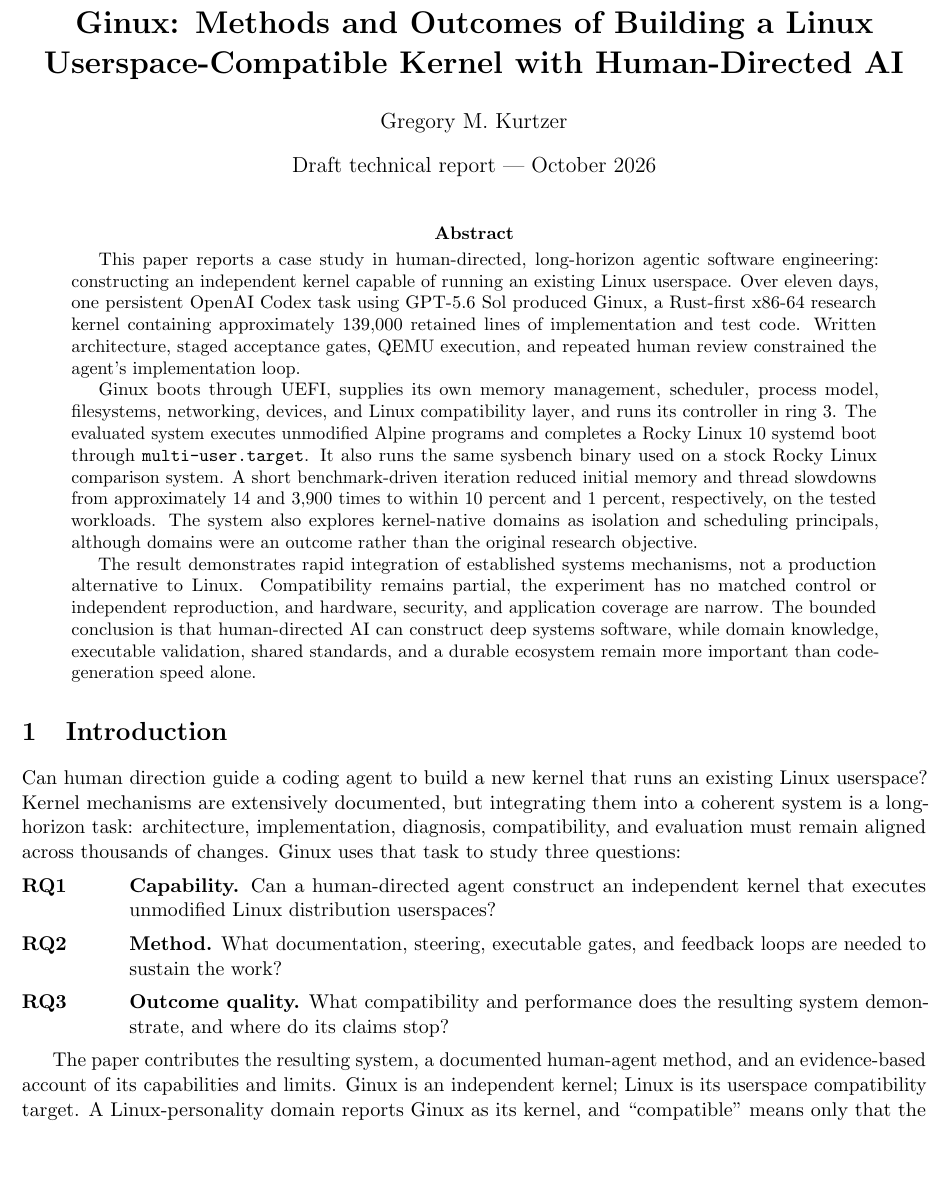
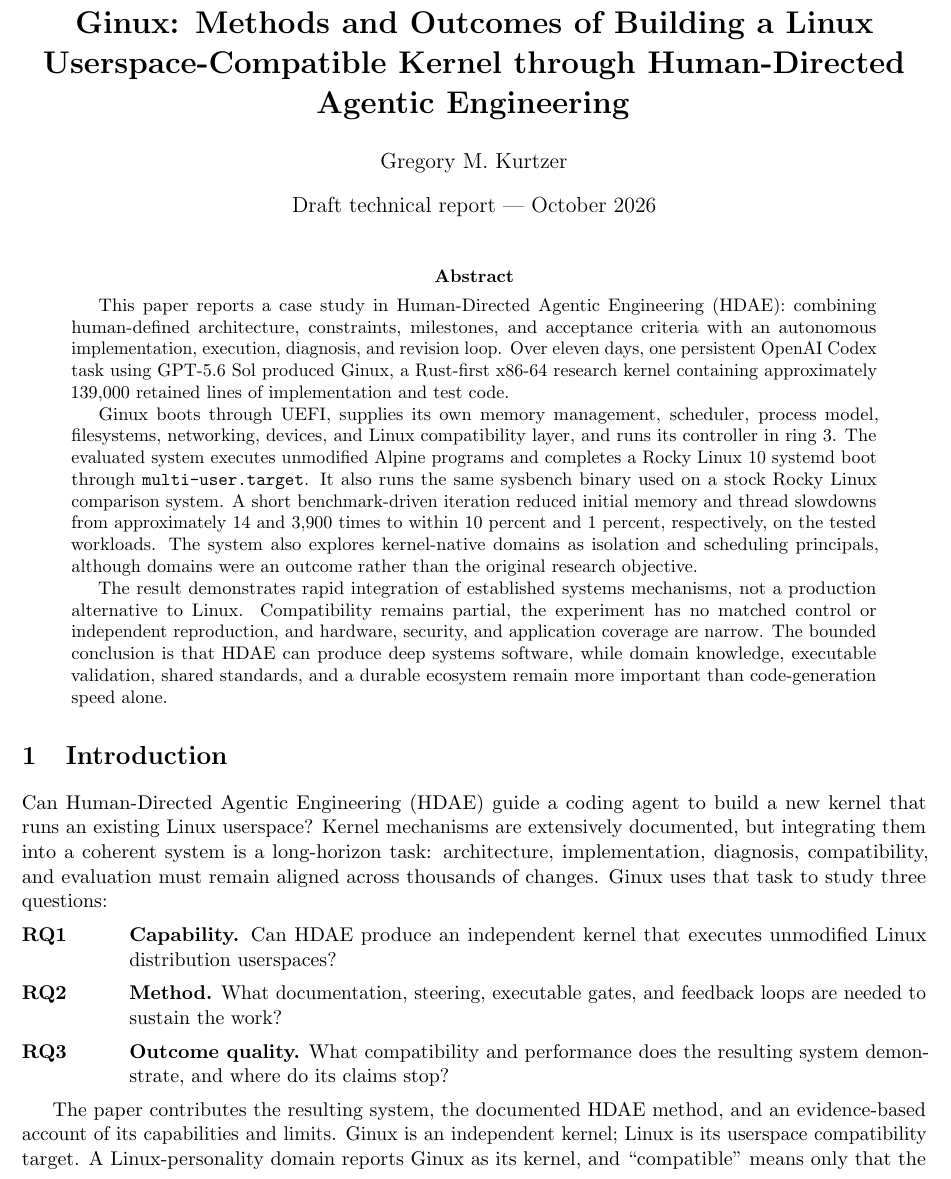
Before and after one commit to gmkurtzer/ginux, a LaTeX paper (docs/paper/ginux-ai-systems-report.tex): part of page 1 of 12, cut so that both start at the same text, the shorter picture padded with empty space. Compiled offline with pdfLaTeX.

Commit message:
Define HDAE development method
Signed-off-by: Gregory M. Kurtzer <gmkurtzer@gmail.com>

```diff
--- a/docs/paper/ginux-ai-systems-report.tex
+++ b/docs/paper/ginux-ai-systems-report.tex
@@ -17,7 +17,7 @@
 \newcommand{\repolink}[2]{\href{https://github.com/gmkurtzer/ginux/blob/d11c126a048a51fe7eb9c4105f31760add1027ea/#1}{\texttt{#2}}}
 \newcommand{\tcell}[1]{{\raggedright #1\par}}
 
-\title{\textbf{Ginux: Methods and Outcomes of Building a Linux Userspace-Compatible Kernel with Human-Directed AI}}
+\title{\textbf{Ginux: Methods and Outcomes of Building a Linux Userspace-Compatible Kernel through Human-Directed Agentic Engineering}}
 \author{Gregory M. Kurtzer}
 \date{Draft technical report --- October 2026}
 
@@ -25,13 +25,12 @@
 \maketitle
 
 \begin{abstract}
-This paper reports a case study in human-directed, long-horizon agentic
-software engineering: constructing an independent kernel capable of running an
-existing Linux userspace. Over eleven days, one persistent OpenAI Codex task
-using GPT-5.6 Sol produced Ginux, a Rust-first x86-64 research kernel containing
-approximately 139,000 retained lines of implementation and test code. Written
-architecture, staged acceptance gates, QEMU execution, and repeated human
-review constrained the agent's implementation loop.
+This paper reports a case study in Human-Directed Agentic Engineering (HDAE):
+combining human-defined architecture, constraints, milestones, and acceptance
+criteria with an autonomous implementation, execution, diagnosis, and revision
+loop. Over eleven days, one persistent OpenAI Codex task using GPT-5.6 Sol
+produced Ginux, a Rust-first x86-64 research kernel containing approximately
+139,000 retained lines of implementation and test code.
 
 Ginux boots through UEFI, supplies its own memory management, scheduler,
 process model, filesystems, networking, devices, and Linux compatibility layer,
@@ -49,15 +48,15 @@
 not a production alternative to Linux. Compatibility remains partial, the
 experiment has no matched control or independent reproduction, and hardware,
 security, and application coverage are narrow. The bounded conclusion is that
-human-directed AI can construct deep systems software, while domain knowledge,
-executable validation, shared standards, and a durable ecosystem remain more
-important than code-generation speed alone.
+HDAE can produce deep systems software, while domain knowledge, executable
+validation, shared standards, and a durable ecosystem remain more important
+than code-generation speed alone.
 \end{abstract}
 
 \section{Introduction}
 
-Can human direction guide a coding agent to build a new kernel
-that runs an existing Linux userspace? Kernel mechanisms are extensively
+Can Human-Directed Agentic Engineering (HDAE) guide a coding agent to build a
+new kernel that runs an existing Linux userspace? Kernel mechanisms are extensively
 documented, but integrating them into a coherent system is a long-horizon task:
 architecture, implementation, diagnosis, compatibility, and evaluation must
 remain aligned across thousands of changes. Ginux uses that task to study three
@@ -71,15 +70,15 @@
   itemsep=0.45em,
   topsep=0.45em
 ]
-\item[\textbf{RQ1}] \textbf{Capability.} Can a human-directed agent construct
-  an independent kernel that executes unmodified Linux distribution userspaces?
+\item[\textbf{RQ1}] \textbf{Capability.} Can HDAE produce an independent kernel
+  that executes unmodified Linux distribution userspaces?
 \item[\textbf{RQ2}] \textbf{Method.} What documentation, steering, executable
   gates, and feedback loops are needed to sustain the work?
 \item[\textbf{RQ3}] \textbf{Outcome quality.} What compatibility and performance
   does the resulting system demonstrate, and where do its claims stop?
 \end{description}
 
-The paper contributes the resulting system, a documented human-agent method,
+The paper contributes the resulting system, the documented HDAE method,
 and an evidence-based account of its capabilities and limits. Ginux is
 an independent kernel; Linux is its userspace compatibility target. A
 Linux-personality domain reports Ginux as its kernel, and ``compatible'' means
```
Also changed, not shown: docs/paper/ginux-ai-systems-report.tex (36 more changed lines).
